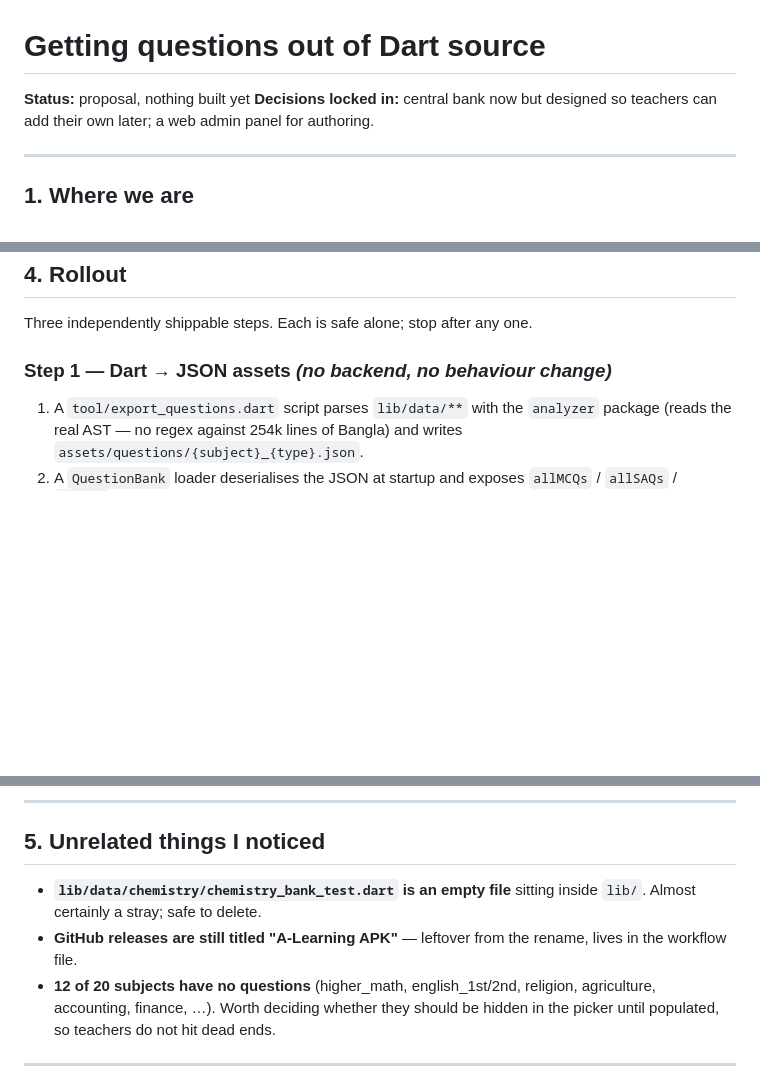
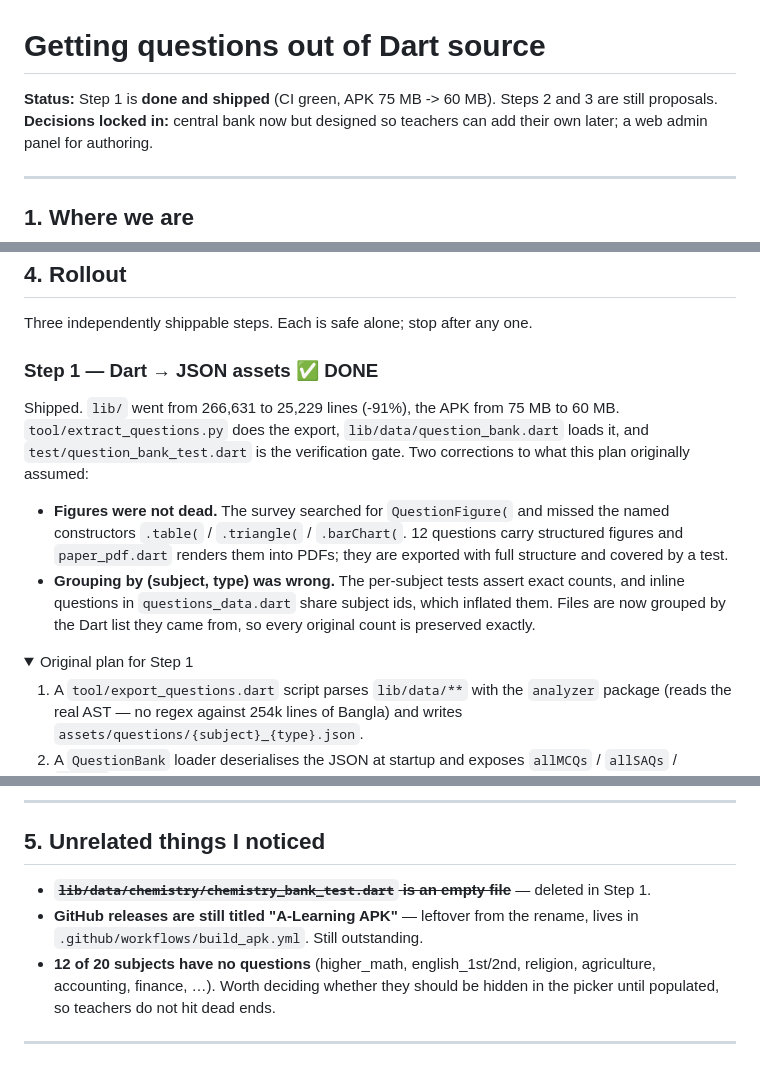
Before and after one commit to subornokhan22-collab/SSC, a Markdown page: docs/question-bank-migration.md, 3 parts joined by grey strips. GitHub-like rendering; folded sections open; blank space fills up the shorter version.

Commit message:
docs: mark Step 1 done and record the two plan corrections
Co-authored-by: arena-agent <297053741+arena-agent@users.noreply.github.com>

```diff
--- a/docs/question-bank-migration.md
+++ b/docs/question-bank-migration.md
@@ -1,6 +1,6 @@
 # Getting questions out of Dart source
 
-**Status:** proposal, nothing built yet
+**Status:** Step 1 is **done and shipped** (CI green, APK 75 MB -> 60 MB). Steps 2 and 3 are still proposals.
 **Decisions locked in:** central bank now but designed so teachers can add their own later; a web admin panel for authoring.
 
 ---
@@ -131,7 +131,26 @@ The official bank (`owner_id is null`) is then writable only via the service key
 
 Three independently shippable steps. Each is safe alone; stop after any one.
 
-### Step 1 — Dart → JSON assets *(no backend, no behaviour change)*
+### Step 1 — Dart → JSON assets ✅ DONE
+
+Shipped. `lib/` went from 266,631 to 25,229 lines (-91%), the APK from
+75 MB to 60 MB. `tool/extract_questions.py` does the export,
+`lib/data/question_bank.dart` loads it, and `test/question_bank_test.dart`
+is the verification gate. Two corrections to what this plan originally
+assumed:
+
+- **Figures were not dead.** The survey searched for `QuestionFigure(` and
+  missed the named constructors `.table(` / `.triangle(` / `.barChart(`.
+  12 questions carry structured figures and `paper_pdf.dart` renders them
+  into PDFs; they are exported with full structure and covered by a test.
+- **Grouping by (subject, type) was wrong.** The per-subject tests assert
+  exact counts, and inline questions in `questions_data.dart` share
+  subject ids, which inflated them. Files are now grouped by the Dart list
+  they came from, so every original count is preserved exactly.
+
+<details>
+<summary>Original plan for Step 1</summary>
+
 
 1. A `tool/export_questions.dart` script parses `lib/data/**` with the `analyzer` package (reads the real AST — no regex against 254k lines of Bangla) and writes `assets/questions/{subject}_{type}.json`.
 2. A `QuestionBank` loader deserialises the JSON at startup and exposes `allMCQs` / `allSAQs` / `allCQs` with identical names and types.
@@ -164,8 +185,8 @@ Practical notes: authenticate with Supabase Auth against an `is_admin` flag on `
 
 ## 5. Unrelated things I noticed
 
-- **`lib/data/chemistry/chemistry_bank_test.dart` is an empty file** sitting inside `lib/`. Almost certainly a stray; safe to delete.
-- **GitHub releases are still titled "A-Learning APK"** — leftover from the rename, lives in the workflow file.
+- ~~**`lib/data/chemistry/chemistry_bank_test.dart` is an empty file**~~ — deleted in Step 1.
+- **GitHub releases are still titled "A-Learning APK"** — leftover from the rename, lives in `.github/workflows/build_apk.yml`. Still outstanding.
 - **12 of 20 subjects have no questions** (higher_math, english_1st/2nd, religion, agriculture, accounting, finance, …). Worth deciding whether they should be hidden in the picker until populated, so teachers do not hit dead ends.
 
 ---
```
Also changed, not shown: other parts of docs/question-bank-migration.md (+2 -0 lines).
